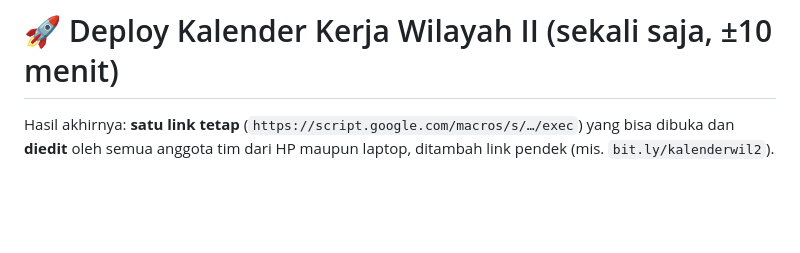
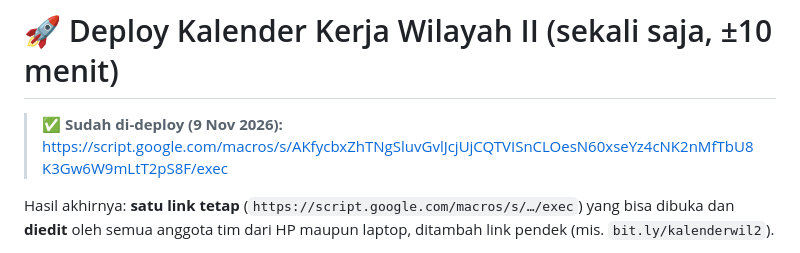
Before and after one commit to shelanatasha44-sudo/Konten-BHP, a Markdown page: kalender-kerja-wilayah-ii/DEPLOY.md, the part around the change. Rendered like a GitHub page; blank space fills up the shorter version.

```diff
--- a/kalender-kerja-wilayah-ii/DEPLOY.md
+++ b/kalender-kerja-wilayah-ii/DEPLOY.md
@@ -1,4 +1,6 @@
 # 🚀 Deploy Kalender Kerja Wilayah II (sekali saja, ±10 menit)
+
+> ✅ **Sudah di-deploy (9 Nov 2026):** <https://script.google.com/macros/s/AKfycbxZhTNgSluvGvlJcjUjCQTVISnCLOesN60xseYz4cNK2nMfTbU8K3Gw6W9mLtT2pS8F/exec>
 
 Hasil akhirnya: **satu link tetap** (`https://script.google.com/macros/s/…/exec`) yang bisa dibuka dan **diedit** oleh semua anggota tim dari HP maupun laptop, ditambah link pendek (mis. `bit.ly/kalenderwil2`).
 
```
Also changed, not shown: kalender-kerja-wilayah-ii/README.md (+3 -0 lines).
